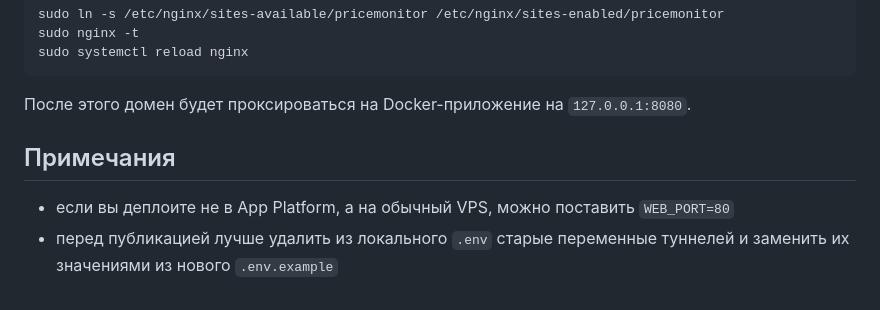
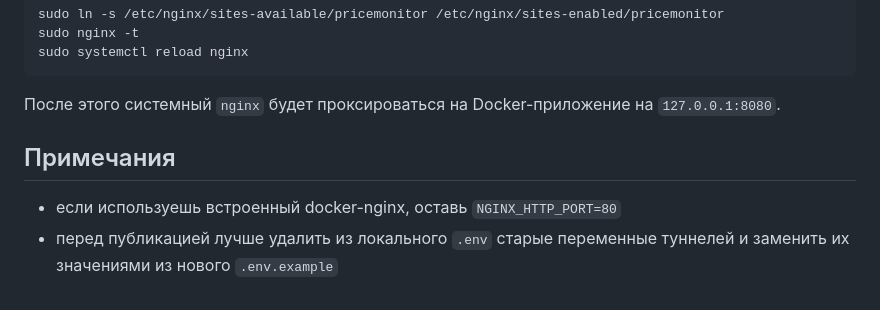
Before and after one commit to sevachekk/PriceMonitor, a Markdown page: DEPLOY_TIMEWEB.md, the part around one of its changes. Drawn GitHub-style.

````diff
--- a/DEPLOY_TIMEWEB.md
+++ b/DEPLOY_TIMEWEB.md
@@ -120,9 +119,9 @@ sudo nginx -t
 sudo systemctl reload nginx
 ```
 
-После этого домен будет проксироваться на Docker-приложение на `127.0.0.1:8080`.
+После этого системный `nginx` будет проксироваться на Docker-приложение на `127.0.0.1:8080`.
 
 ## Примечания
 
-- если вы деплоите не в App Platform, а на обычный VPS, можно поставить `WEB_PORT=80`
+- если используешь встроенный docker-nginx, оставь `NGINX_HTTP_PORT=80`
 - перед публикацией лучше удалить из локального `.env` старые переменные туннелей и заменить их значениями из нового `.env.example`
````
Also changed, not shown: other parts of DEPLOY_TIMEWEB.md (+12 -13 lines).
